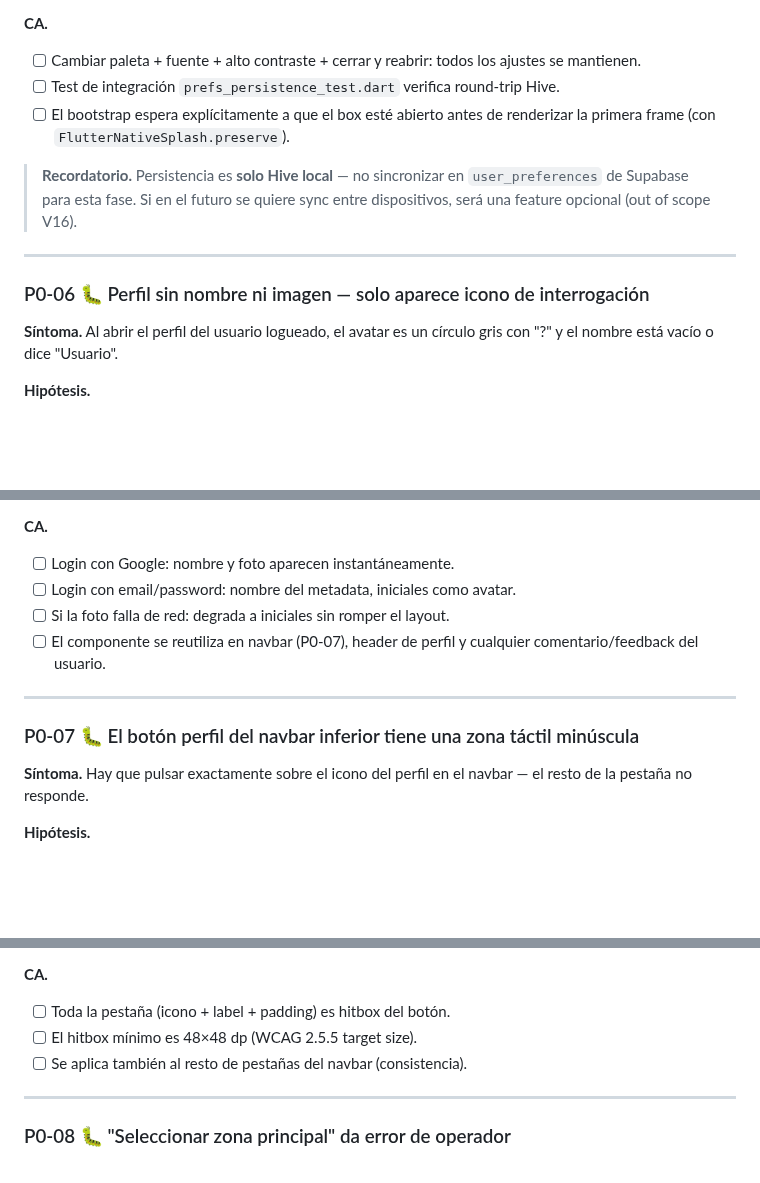
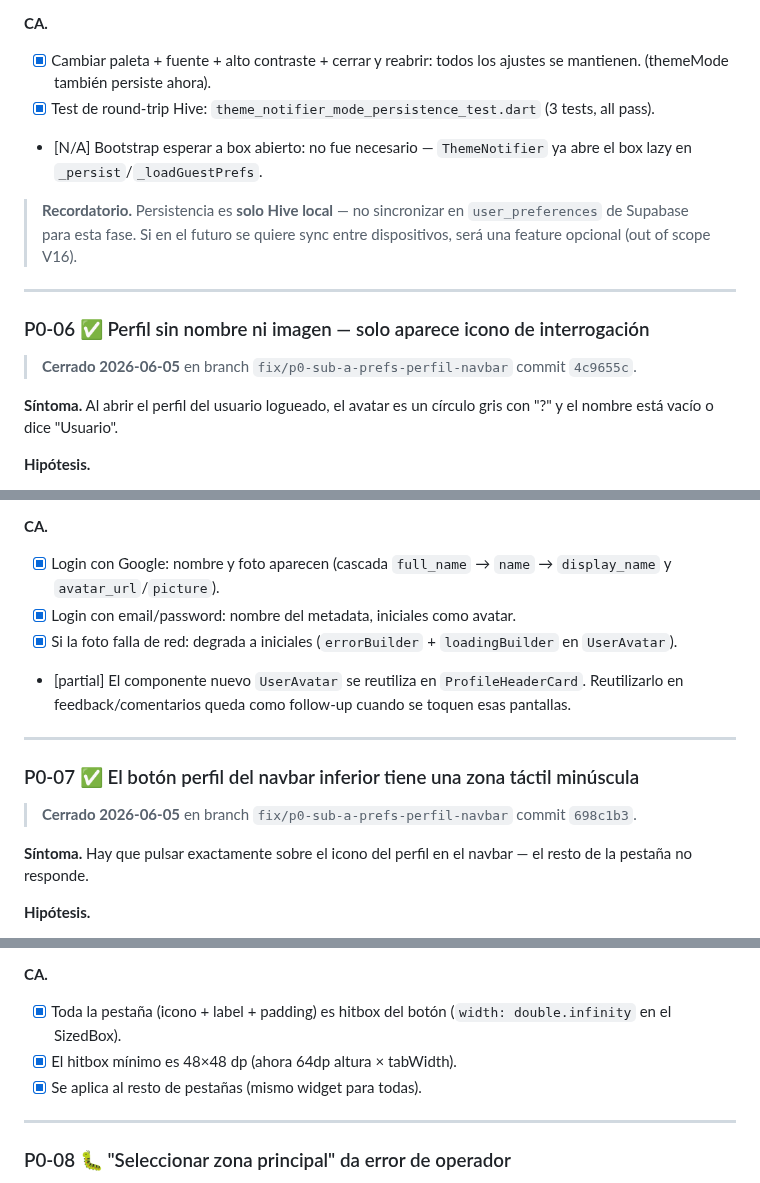
Before and after one commit to astralk9999/Transitly, a Markdown page: docs/historico/PLAN_REPARACION_2026_06_05_V16.md, 3 parts joined by grey strips. Drawn GitHub-style; blank space fills up the shorter version.

Commit message:
chore: cerrar P0-05/P0-06/P0-07 en plan V16
Marca como completados los 3 ítems del sub-plan A. Los commits que
cierran cada ítem están referenciados inline.

Co-Authored-By: Claude Opus 4.7 <noreply@anthropic.com>

```diff
--- a/docs/historico/PLAN_REPARACION_2026_06_05_V16.md
+++ b/docs/historico/PLAN_REPARACION_2026_06_05_V16.md
@@ -181,12 +183,12 @@ app — al abrir vuelve a los valores por defecto.
 - `lib/core/theme/theme_controller.dart` (o similar)
 
 **CA.**
-- [ ] Cambiar paleta + fuente + alto contraste + cerrar y reabrir: todos
-      los ajustes se mantienen.
-- [ ] Test de integración `prefs_persistence_test.dart` verifica
-      round-trip Hive.
-- [ ] El bootstrap espera explícitamente a que el box esté abierto antes
-      de renderizar la primera frame (con `FlutterNativeSplash.preserve`).
+- [x] Cambiar paleta + fuente + alto contraste + cerrar y reabrir: todos
+      los ajustes se mantienen. (themeMode también persiste ahora).
+- [x] Test de round-trip Hive:
+      `theme_notifier_mode_persistence_test.dart` (3 tests, all pass).
+- [N/A] Bootstrap esperar a box abierto: no fue necesario — `ThemeNotifier`
+      ya abre el box lazy en `_persist`/`_loadGuestPrefs`.
 
 > **Recordatorio.** Persistencia es **solo Hive local** — no sincronizar en
 > `user_preferences` de Supabase para esta fase. Si en el futuro se quiere
@@ -194,7 +196,9 @@ app — al abrir vuelve a los valores por defecto.
 
 ---
 
-### P0-06 🐛 Perfil sin nombre ni imagen — solo aparece icono de interrogación
+### P0-06 ✅ Perfil sin nombre ni imagen — solo aparece icono de interrogación
+
+> **Cerrado 2026-06-05** en branch `fix/p0-sub-a-prefs-perfil-navbar` commit `4c9655c`.
 
 **Síntoma.** Al abrir el perfil del usuario logueado, el avatar es un
 círculo gris con "?" y el nombre está vacío o dice "Usuario".
@@ -220,15 +224,20 @@ círculo gris con "?" y el nombre está vacío o dice "Usuario".
   sobre `CircleAvatar` con `backgroundColor = scheme.primaryContainer`.
 
 **CA.**
-- [ ] Login con Google: nombre y foto aparecen instantáneamente.
-- [ ] Login con email/password: nombre del metadata, iniciales como avatar.
-- [ ] Si la foto falla de red: degrada a iniciales sin romper el layout.
-- [ ] El componente se reutiliza en navbar (P0-07), header de perfil y
-      cualquier comentario/feedback del usuario.
+- [x] Login con Google: nombre y foto aparecen (cascada `full_name` →
+      `name` → `display_name` y `avatar_url`/`picture`).
+- [x] Login con email/password: nombre del metadata, iniciales como avatar.
+- [x] Si la foto falla de red: degrada a iniciales (`errorBuilder` +
+      `loadingBuilder` en `UserAvatar`).
+- [partial] El componente nuevo `UserAvatar` se reutiliza en `ProfileHeaderCard`.
+      Reutilizarlo en feedback/comentarios queda como follow-up cuando se
+      toquen esas pantallas.
 
 ---
 
-### P0-07 🐛 El botón perfil del navbar inferior tiene una zona táctil minúscula
+### P0-07 ✅ El botón perfil del navbar inferior tiene una zona táctil minúscula
+
+> **Cerrado 2026-06-05** en branch `fix/p0-sub-a-prefs-perfil-navbar` commit `698c1b3`.
 
 **Síntoma.** Hay que pulsar exactamente sobre el icono del perfil en el
 navbar — el resto de la pestaña no responde.
@@ -245,9 +254,10 @@ navbar — el resto de la pestaña no responde.
 - Cualquier `BottomNavigationBar` o sustituto en `home_screen.dart`.
 
 **CA.**
-- [ ] Toda la pestaña (icono + label + padding) es hitbox del botón.
-- [ ] El hitbox mínimo es 48×48 dp (WCAG 2.5.5 target size).
-- [ ] Se aplica también al resto de pestañas del navbar (consistencia).
+- [x] Toda la pestaña (icono + label + padding) es hitbox del botón
+      (`width: double.infinity` en el SizedBox).
+- [x] El hitbox mínimo es 48×48 dp (ahora 64dp altura × tabWidth).
+- [x] Se aplica al resto de pestañas (mismo widget para todas).
 
 ---
 
```
Also changed, not shown: other parts of docs/historico/PLAN_REPARACION_2026_06_05_V16.md (+3 -1 lines).
